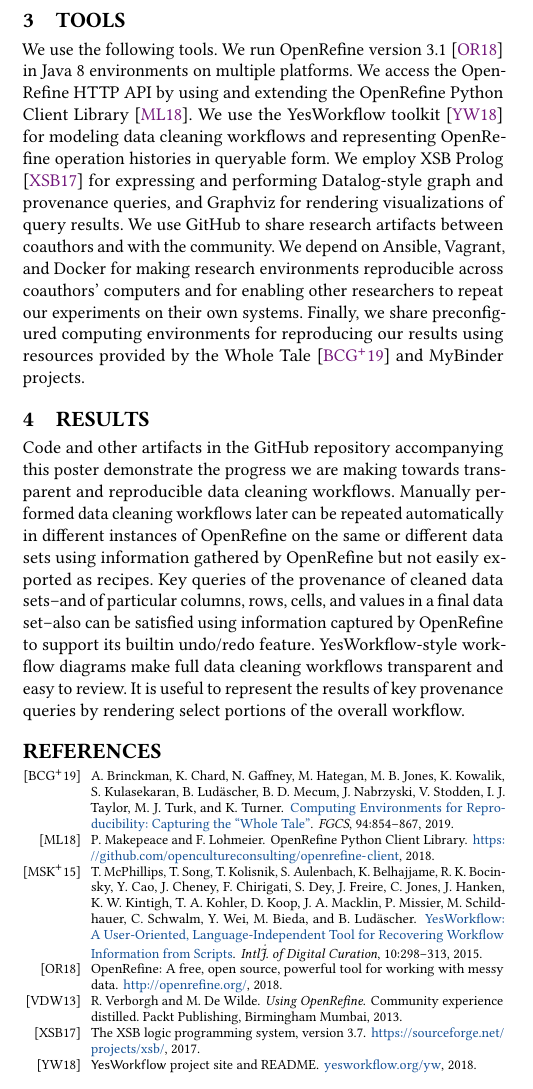
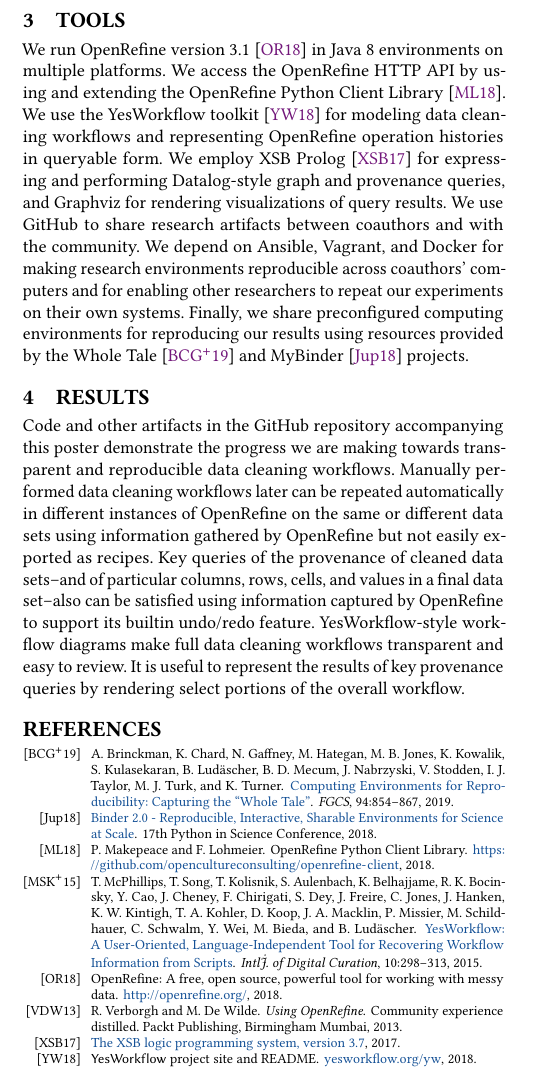
Before and after one commit to tmcphillips/openrefine-provenance, a LaTeX paper (tapp2019-poster/main.tex, which reads tapp2019-poster/main.bib, tapp2019-poster/materials.tex): part of one column of the page, cut so that both start at the same text. Compiled offline with pdfLaTeX.

Commit message:
more ref formatting

```diff
--- a/tapp2019-poster/main.bib
+++ b/tapp2019-poster/main.bib
@@ -52,6 +52,13 @@
   howpublished = {\url{https://github.com/opencultureconsulting/openrefine-client}},
   year = 	 2018}
 
+
+@Misc{Binder_2018,
+  key = 	 {{Jupyter et al.}},
+  title = 	 {\href{https://doi.org/10.25080/Majora-4af1f417-011}{Binder 2.0 - Reproducible, Interactive, Sharable Environments for Science at Scale}},
+  howpublished = {17th Python in Science Conference},
+  year = 	 2018}
+
 @Misc{OpenRefine,
   key = 	 {OR},
   title = 	 {{OpenRefine}: A free, open source, powerful tool for working with messy data},
--- a/tapp2019-poster/materials.tex
+++ b/tapp2019-poster/materials.tex
@@ -1,3 +1,4 @@
 \section{Tools}
 
-We use the following tools. We run OpenRefine version 3.1 \cite{OpenRefine} in Java 8 environments on multiple platforms. We access the OpenRefine HTTP API by using and extending the OpenRefine Python Client Library \cite{makepeace18ORclient}. We use the YesWorkflow toolkit \cite{yw-website} for modeling data cleaning workflows and representing OpenRefine operation histories in queryable form. We employ XSB Prolog \cite{xsb_software} for expressing and performing Datalog-style graph and provenance queries, and Graphviz for rendering visualizations of query results. We use GitHub to share research artifacts between coauthors and with the community. We depend on Ansible, Vagrant, and Docker for making research environments reproducible across coauthors' computers and for enabling other researchers to repeat our experiments on their own systems. Finally, we share preconfigured computing environments for reproducing our results using resources provided by the Whole Tale \cite{brinckman2019computing} and MyBinder projects.
+%We use the following tools.
+We run OpenRefine version 3.1 \cite{OpenRefine} in Java 8 environments on multiple platforms. We access the OpenRefine HTTP API by using and extending the OpenRefine Python Client Library \cite{makepeace18ORclient}. We use the YesWorkflow toolkit \cite{yw-website} for modeling data cleaning workflows and representing OpenRefine operation histories in queryable form. We employ XSB Prolog \cite{xsb_software} for expressing and performing Datalog-style graph and provenance queries, and Graphviz for rendering visualizations of query results. We use GitHub to share research artifacts between coauthors and with the community. We depend on Ansible, Vagrant, and Docker for making research environments reproducible across coauthors' computers and for enabling other researchers to repeat our experiments on their own systems. Finally, we share preconfigured computing environments for reproducing our results using resources provided by the Whole Tale \cite{brinckman2019computing} and MyBinder \cite{Binder_2018} projects.
```
Also changed, not shown: tapp2019-poster/main.pdf, tapp2019-poster/main.bib (4 more changed lines).
